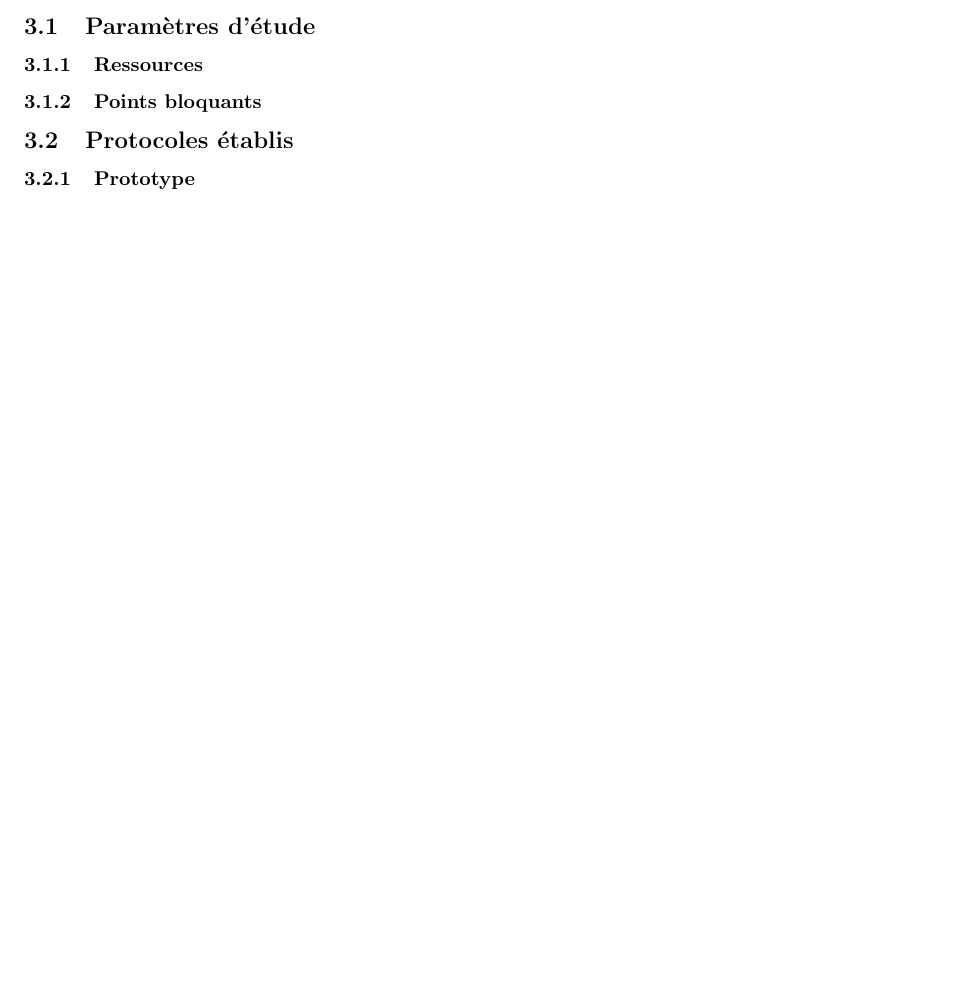
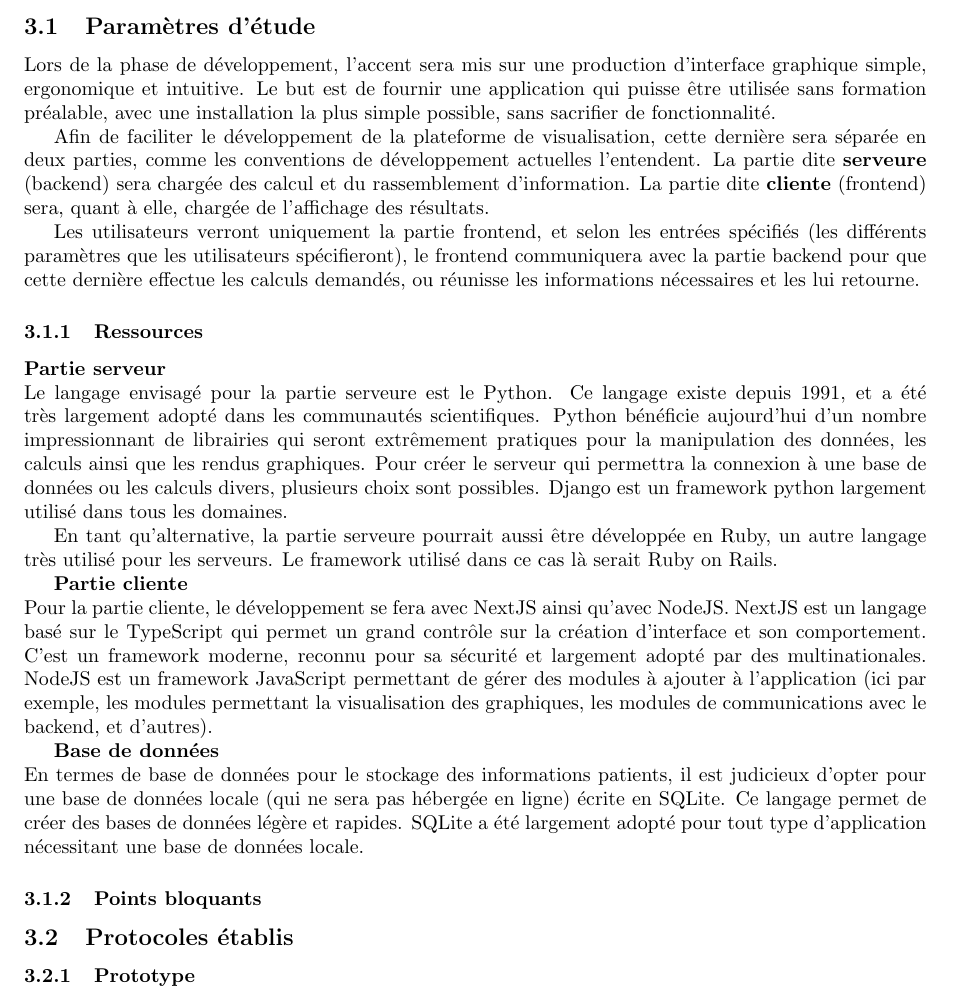
Before and after one commit to Maskrpone/rapport-posturographique, a LaTeX document (main.tex, which reads chapters/strategie-developpement.tex): part of page 7 of 9, cut so that both start at the same text, the shorter picture padded with empty space. Compiled offline with pdfLaTeX.

Commit message:
stratégie de développement ok

```diff
--- a/chapters/strategie-developpement.tex
+++ b/chapters/strategie-developpement.tex
@@ -2,7 +2,38 @@
 
 \subsection{Paramètres d'étude}
 
+Lors de la phase de développement, l'accent sera mis sur une production d'interface graphique simple, ergonomique et intuitive.
+Le but est de fournir une application qui puisse être utilisée sans formation préalable, avec une installation la plus simple possible, sans sacrifier de fonctionnalité.
+
+Afin de faciliter le développement de la plateforme de visualisation, cette dernière sera séparée en deux parties, comme les conventions de développement actuelles l'entendent.
+La partie dite \textbf{serveure} (backend) sera chargée des calcul et du rassemblement d'information.
+La partie dite \textbf{cliente} (frontend) sera, quant à elle, chargée de l'affichage des résultats.
+
+Les utilisateurs verront uniquement la partie frontend, et selon les entrées spécifiés (les différents paramètres que les utilisateurs spécifieront), le frontend communiquera avec la partie backend pour que cette dernière effectue les calculs demandés, ou réunisse les informations nécessaires et les lui retourne.
+
 \subsubsection{Ressources}
+
+\textbf{Partie serveur} \\
+Le langage envisagé pour la partie serveure est le Python.
+Ce langage existe depuis 1991, et a été très largement adopté dans les communautés scientifiques.
+Python bénéficie aujourd'hui d'un nombre impressionnant de librairies qui seront extrêmement pratiques pour la manipulation des données, les calculs ainsi que les rendus graphiques.
+Pour créer le serveur qui permettra la connexion à une base de données ou les calculs divers, plusieurs choix sont possibles.
+Django est un framework python largement utilisé dans tous les domaines.
+
+En tant qu'alternative, la partie serveure pourrait aussi être développée en Ruby, un autre langage très utilisé pour les serveurs.
+Le framework utilisé dans ce cas là serait Ruby on Rails.
+
+\textbf{Partie cliente} \\
+Pour la partie cliente, le développement se fera avec NextJS ainsi qu'avec NodeJS.
+NextJS est un langage basé sur le TypeScript qui permet un grand contrôle sur la création d'interface et son comportement.
+C'est un framework moderne, reconnu pour sa sécurité et largement adopté par des multinationales.
+NodeJS est un framework JavaScript permettant de gérer des modules à ajouter à l'application (ici par exemple, les modules permettant la visualisation des graphiques, les modules de communications avec le backend, et d'autres).
+
+\textbf{Base de données} \\
+En termes de base de données pour le stockage des informations patients, il est judicieux d’opter pour une base de données locale (qui ne sera pas hébergée en ligne) écrite en SQLite.
+Ce langage permet de créer des bases de données légère et rapides.
+SQLite a été largement adopté pour tout type d’application nécessitant une base de données locale.
+
 \subsubsection{Points bloquants}
 
 \subsection{Protocoles établis}
--- a/main.tex
+++ b/main.tex
@@ -10,7 +10,7 @@
 
 \graphicspath{./images/}
 
-\title{Création d’une plateforme pour l’analyse du signal posturographique \\
+\title{Création d'une plateforme pour l'analyse du signal posturographique \\
 \textbf{Troisième semaine}}
 \author{Inès PINGAULT, Anaëlle MAZOUNI, Hippolyte DEPARIS \\
 Lille }
```
Also changed, not shown: chapters/links.txt (added, +7 -0 lines).
